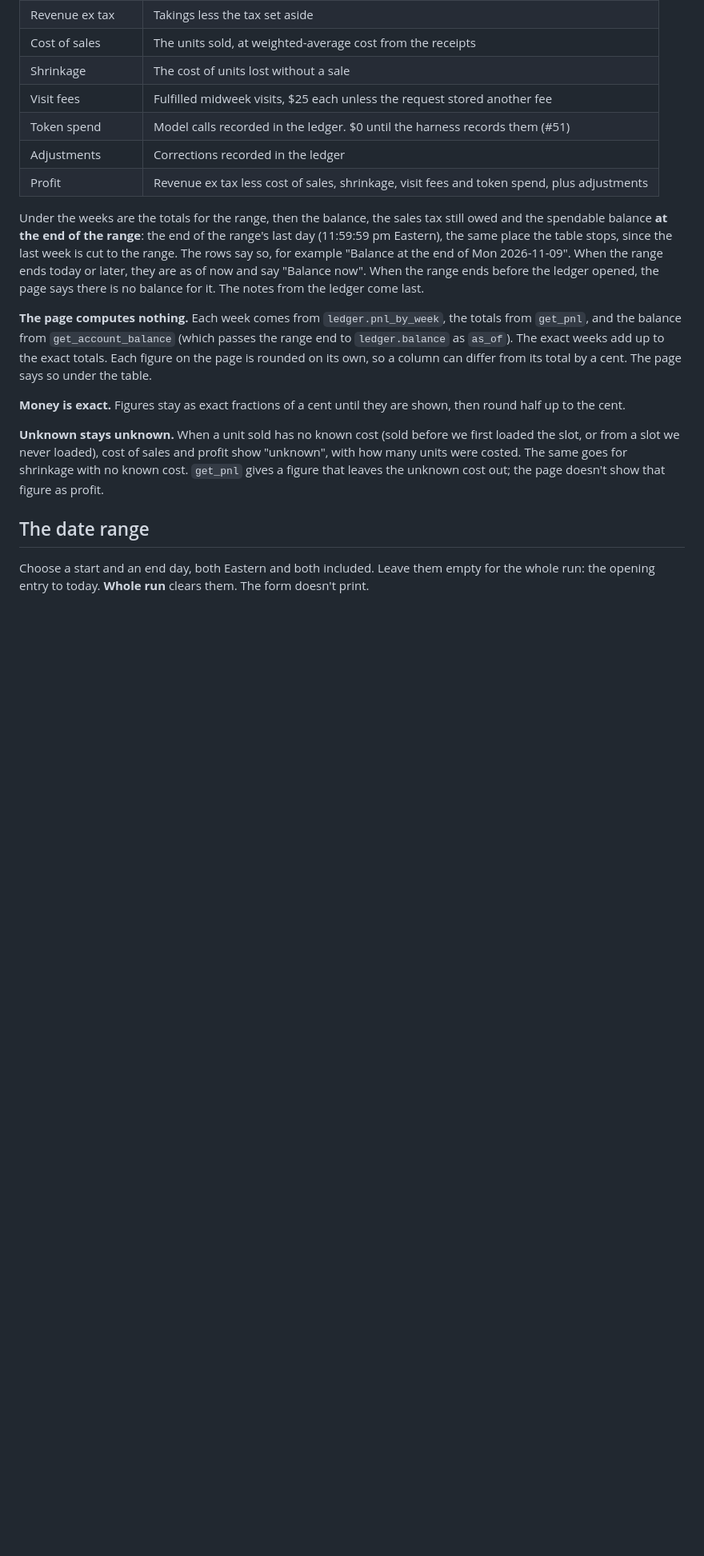
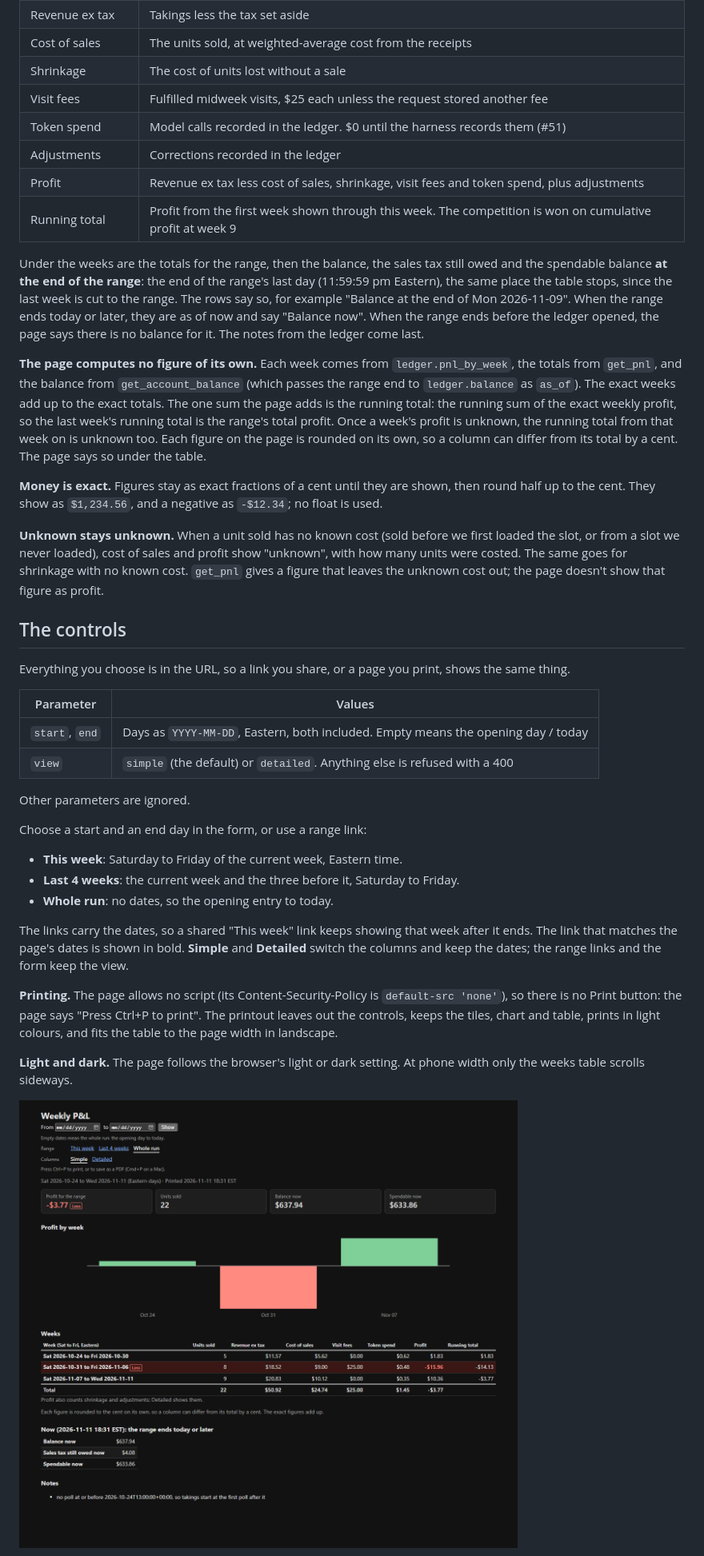
Before and after one commit to marshall-strong/agentic-vending, a Markdown page: docs/pnl-report.md, the part around one of its changes. Shown at 80% size. Rendered like a GitHub page; pictures changed too: docs/pnl-report/whole-run-simple-1280-dark.png (added); blank space fills up the shorter version.

Commit message:
Document the P&L page's controls, with new screenshots
Detailed view at 1280 (light), simple view at 1280 (dark) and at 390px.

Co-Authored-By: Claude Opus 5.5 <noreply@anthropic.com>

```diff
--- a/docs/pnl-report.md
+++ b/docs/pnl-report.md
@@ -31,6 +53,7 @@ The first and last weeks are cut to the range you chose.
 | Token spend | Model calls recorded in the ledger. $0 until the harness records them (#51) |
 | Adjustments | Corrections recorded in the ledger |
 | Profit | Revenue ex tax less cost of sales, shrinkage, visit fees and token spend, plus adjustments |
+| Running total | Profit from the first week shown through this week. The competition is won on cumulative profit at week 9 |
 
 Under the weeks are the totals for the range, then the balance, the sales tax still owed and the
 spendable balance **at the end of the range**: the end of the range's last day (11:59:59 pm
@@ -39,21 +62,52 @@ so, for example "Balance at the end of Mon 2026-11-09". When the range ends toda
 are as of now and say "Balance now". When the range ends before the ledger opened, the page says
 there is no balance for it. The notes from the ledger come last.
 
-**The page computes nothing.** Each week comes from `ledger.pnl_by_week`, the totals from
-`get_pnl`, and the balance from `get_account_balance` (which passes the range end to
-`ledger.balance` as `as_of`). The exact weeks add up to the exact totals.
+**The page computes no figure of its own.** Each week comes from `ledger.pnl_by_week`, the totals
+from `get_pnl`, and the balance from `get_account_balance` (which passes the range end to
+`ledger.balance` as `as_of`). The exact weeks add up to the exact totals. The one sum the page
+adds is the running total: the running sum of the exact weekly profit, so the last week's running
+total is the range's total profit. Once a week's profit is unknown, the running total from that
+week on is unknown too.
 Each figure on the page is rounded on its own, so a column can differ from its total by a cent.
 The page says so under the table.
 
 **Money is exact.** Figures stay as exact fractions of a cent until they are shown, then round
-half up to the cent.
+half up to the cent. They show as `$1,234.56`, and a negative as `-$12.34`; no float is used.
 
 **Unknown stays unknown.** When a unit sold has no known cost (sold before we first loaded the
 slot, or from a slot we never loaded), cost of sales and profit show "unknown", with how many
 units were costed. The same goes for shrinkage with no known cost. `get_pnl` gives a figure that
 leaves the unknown cost out; the page doesn't show that figure as profit.
 
-## The date range
+## The controls
 
-Choose a start and an end day, both Eastern and both included. Leave them empty for the whole
-run: the opening entry to today. **Whole run** clears them. The form doesn't print.
+Everything you choose is in the URL, so a link you share, or a page you print, shows the same
+thing.
+
+| Parameter | Values |
+|---|---|
+| `start`, `end` | Days as `YYYY-MM-DD`, Eastern, both included. Empty means the opening day / today |
+| `view` | `simple` (the default) or `detailed`. Anything else is refused with a 400 |
+
+Other parameters are ignored.
+
+Choose a start and an end day in the form, or use a range link:
+
+- **This week**: Saturday to Friday of the current week, Eastern time.
+- **Last 4 weeks**: the current week and the three before it, Saturday to Friday.
+- **Whole run**: no dates, so the opening entry to today.
+
+The links carry the dates, so a shared "This week" link keeps showing that week after it ends.
+The link that matches the page's dates is shown in bold. **Simple** and **Detailed** switch the
+columns and keep the dates; the range links and the form keep the view.
+
+**Printing.** The page allows no script (its Content-Security-Policy is `default-src 'none'`), so
+there is no Print button: the page says "Press Ctrl+P to print". The printout leaves out the
+controls, keeps the tiles, chart and table, prints in light colours, and fits the table to the
+page width in landscape.
+
+**Light and dark.** The page follows the browser's light or dark setting. At phone width only the
+weeks table scrolls sideways.
+
+![Simple view, dark](pnl-report/whole-run-simple-1280-dark.png)
+
```
Also changed, not shown: other parts of docs/pnl-report.md (+34 -2 lines), docs/pnl-report/whole-run-detailed-1280.png (added), docs/pnl-report/whole-run-simple-390.png (added).
